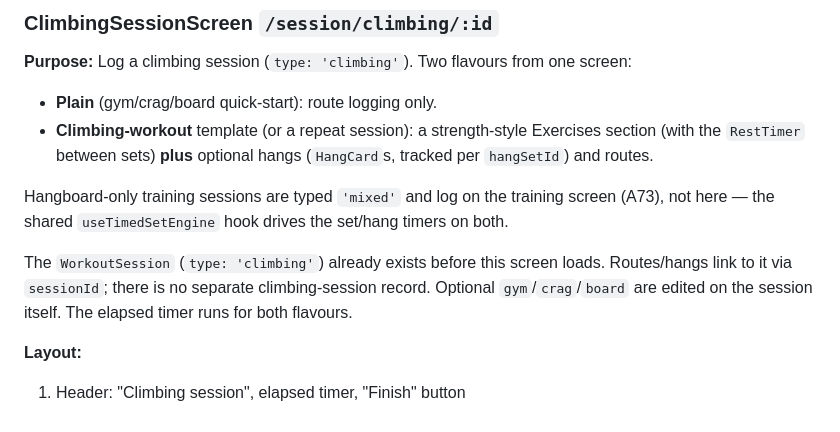
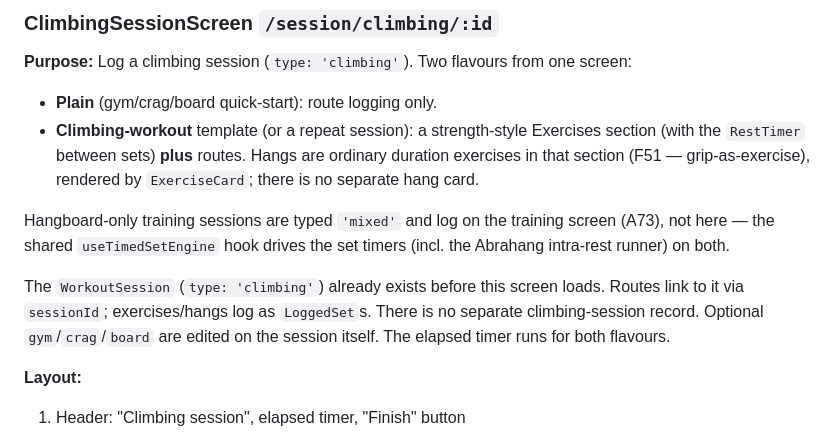
Before and after one commit to laidlaw42/workout_tracker, a Markdown page: docs/02_screens_and_routing.md, the part around the change. GitHub-like rendering.

```diff
--- a/docs/02_screens_and_routing.md
+++ b/docs/02_screens_and_routing.md
@@ -162,11 +162,11 @@ Plans live in the `plannedWorkouts` table; finishing a session best-effort links
 
 **Purpose:** Log a climbing session (`type: 'climbing'`). Two flavours from one screen:
 - **Plain** (gym/crag/board quick-start): route logging only.
-- **Climbing-workout** template (or a repeat session): a strength-style Exercises section (with the `RestTimer` between sets) **plus** optional hangs (`HangCard`s, tracked per `hangSetId`) and routes.
+- **Climbing-workout** template (or a repeat session): a strength-style Exercises section (with the `RestTimer` between sets) **plus** routes. Hangs are ordinary duration exercises in that section (F51 — grip-as-exercise), rendered by `ExerciseCard`; there is no separate hang card.
 
-Hangboard-only training sessions are typed `'mixed'` and log on the training screen (A73), not here — the shared `useTimedSetEngine` hook drives the set/hang timers on both.
+Hangboard-only training sessions are typed `'mixed'` and log on the training screen (A73), not here — the shared `useTimedSetEngine` hook drives the set timers (incl. the Abrahang intra-rest runner) on both.
 
-The `WorkoutSession` (`type: 'climbing'`) already exists before this screen loads. Routes/hangs link to it via `sessionId`; there is no separate climbing-session record. Optional `gym`/`crag`/`board` are edited on the session itself. The elapsed timer runs for both flavours.
+The `WorkoutSession` (`type: 'climbing'`) already exists before this screen loads. Routes link to it via `sessionId`; exercises/hangs log as `LoggedSet`s. There is no separate climbing-session record. Optional `gym`/`crag`/`board` are edited on the session itself. The elapsed timer runs for both flavours.
 
 **Layout:**
 1. Header: "Climbing session", elapsed timer, "Finish" button
```
Also changed, not shown: docs/01_data_model.md (+50 -13 lines), docs/05_reference.md (+1 -1 lines).
